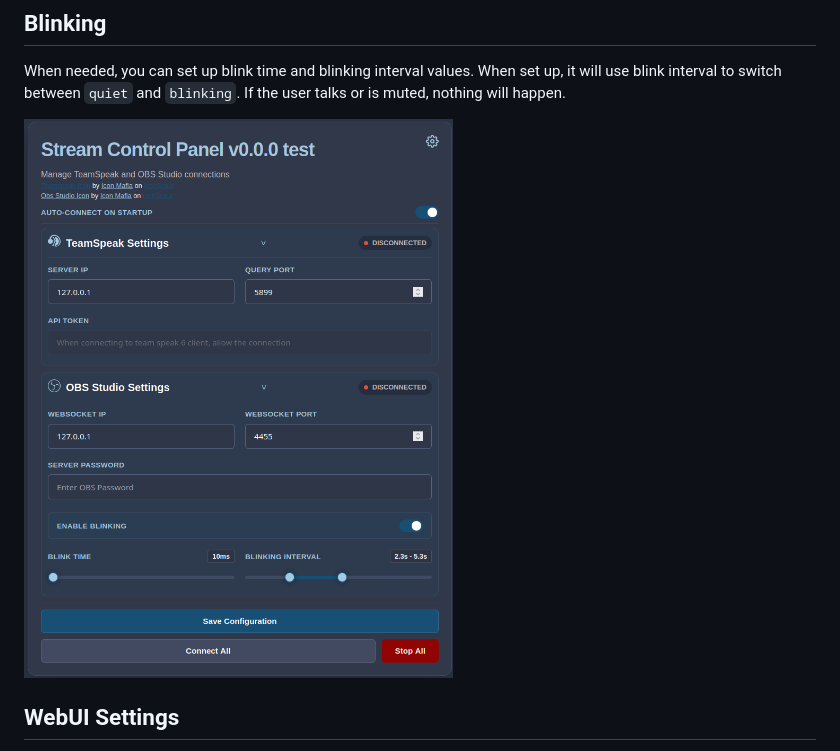
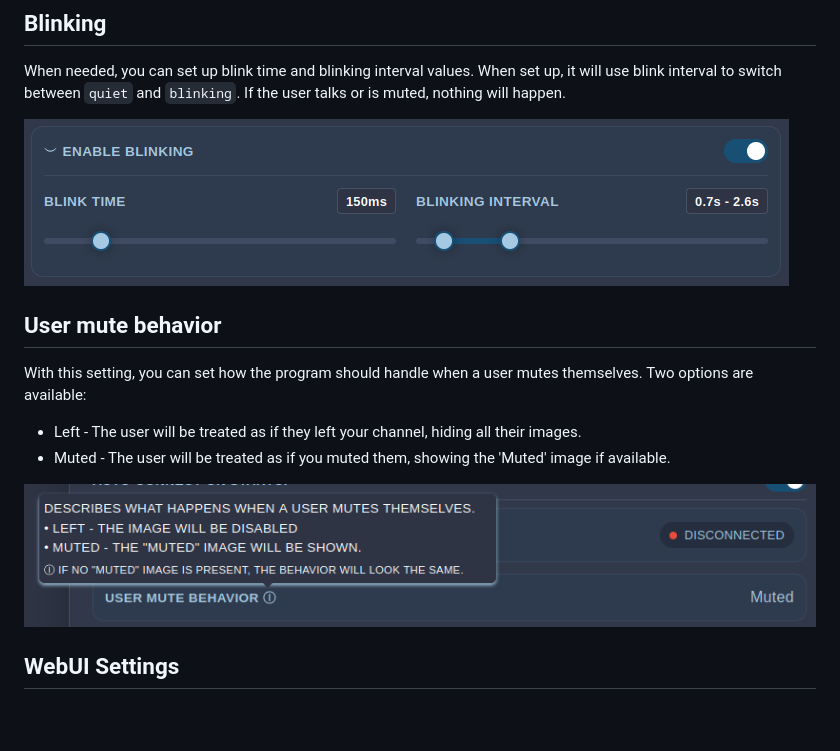
Before and after one commit to NightKey/ts6-obs-bridge, a Markdown page: README.md, the part around the change. Rendered like a GitHub page; pictures changed too: resources/blinking.png, resources/teamspeak_usermutebehavior.png (added); blank space fills up the shorter version.

Commit message:
Added the option to set what happens when user mutes themselves.
Signed-off-by: Night Key <davidjantho@gmail.com>

```diff
--- a/README.md
+++ b/README.md
@@ -24,6 +24,14 @@ When needed, you can set up blink time and blinking interval values. When set up
 If the user talks or is muted, nothing will happen.
 
 ![blinking](resources/blinking.png)
+
+## User mute behavior
+With this setting, you can set how the program should handle when a user mutes themselves.
+Two options are available:
+ - Left - The user will be treated as if they left your channel, hiding all their images.
+ - Muted - The user will be treated as if you muted them, showing the 'Muted' image if available.
+
+![usermutebehaviour](resources/teamspeak_usermutebehavior.png)
 
 ## WebUI Settings
 This page allows you to change the host and port of the web UI. When clicking on Update, the UI will restart, and after 2 seconds,
```
Also changed, not shown: resources/connect_all.png, resources/first_startup.png, resources/main_page.png, 12 other files.
